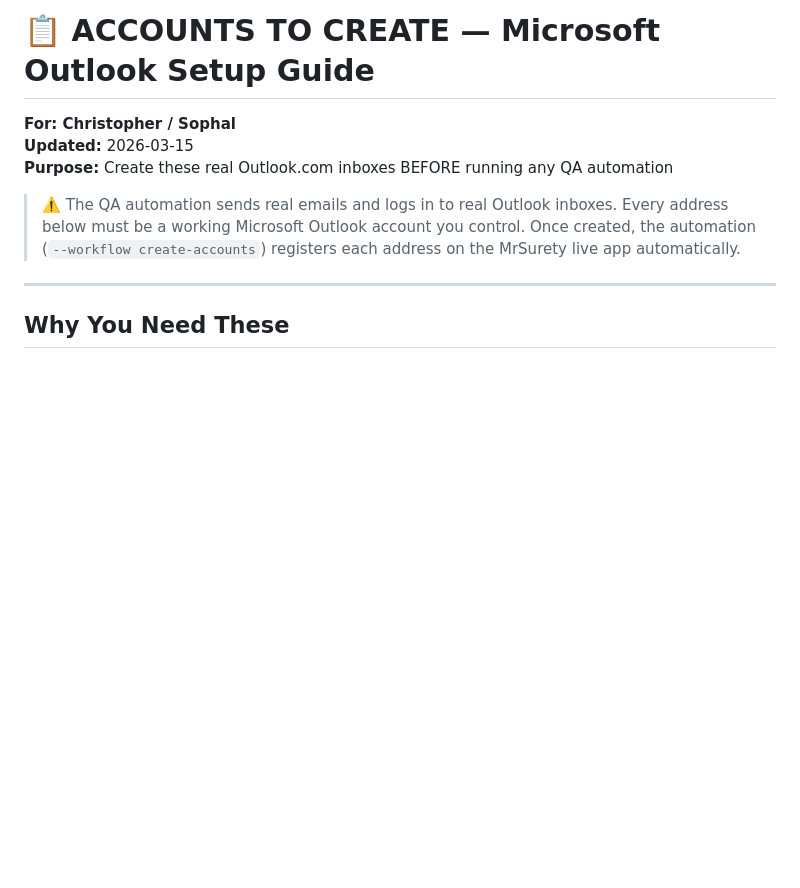
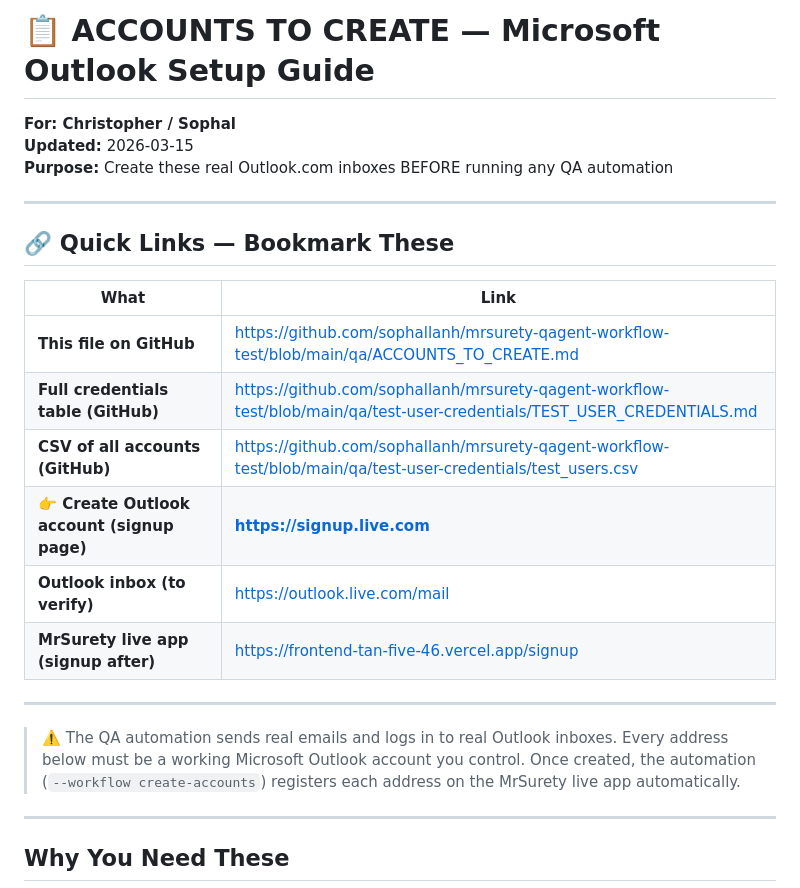
Before and after one commit to sophallanh/mrsurety-qagent-workflow-test, a Markdown page: qa/ACCOUNTS_TO_CREATE.md, the part around one of its changes. Drawn GitHub-style; blank space fills up the shorter version.

```diff
--- a/qa/ACCOUNTS_TO_CREATE.md
+++ b/qa/ACCOUNTS_TO_CREATE.md
@@ -3,6 +3,21 @@
 **For: Christopher / Sophal**
 **Updated:** 2026-03-15
 **Purpose:** Create these real Outlook.com inboxes BEFORE running any QA automation
+
+---
+
+## 🔗 Quick Links — Bookmark These
+
+| What | Link |
+|------|------|
+| **This file on GitHub** | https://github.com/sophallanh/mrsurety-qagent-workflow-test/blob/main/qa/ACCOUNTS_TO_CREATE.md |
+| **Full credentials table (GitHub)** | https://github.com/sophallanh/mrsurety-qagent-workflow-test/blob/main/qa/test-user-credentials/TEST_USER_CREDENTIALS.md |
+| **CSV of all accounts (GitHub)** | https://github.com/sophallanh/mrsurety-qagent-workflow-test/blob/main/qa/test-user-credentials/test_users.csv |
+| **👉 Create Outlook account (signup page)** | **https://signup.live.com** |
+| **Outlook inbox (to verify)** | https://outlook.live.com/mail |
+| **MrSurety live app (signup after)** | https://frontend-tan-five-46.vercel.app/signup |
+
+---
 
 > ⚠️ The QA automation sends real emails and logs in to real Outlook inboxes.
 > Every address below must be a working Microsoft Outlook account you control.
```
Also changed, not shown: other parts of qa/ACCOUNTS_TO_CREATE.md (+67 -41 lines).
